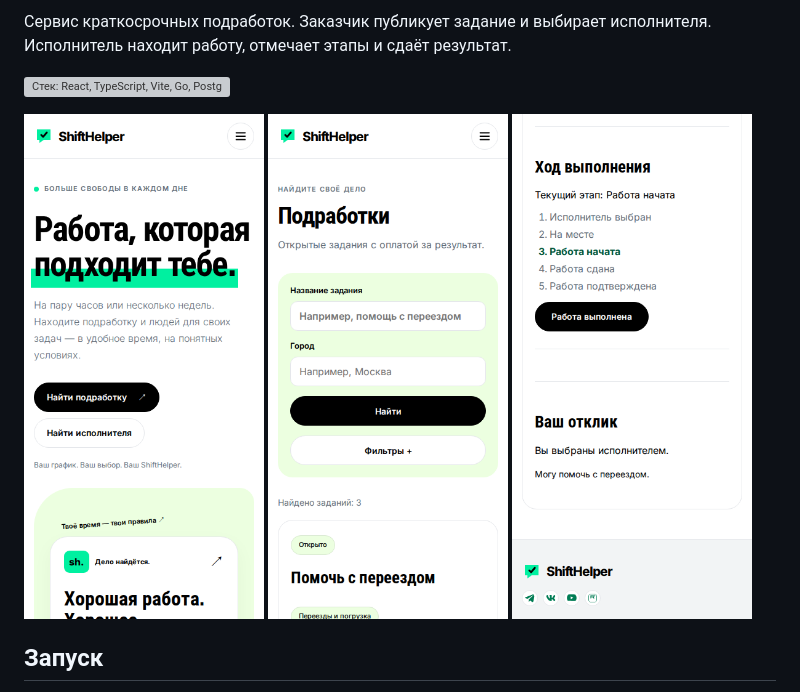
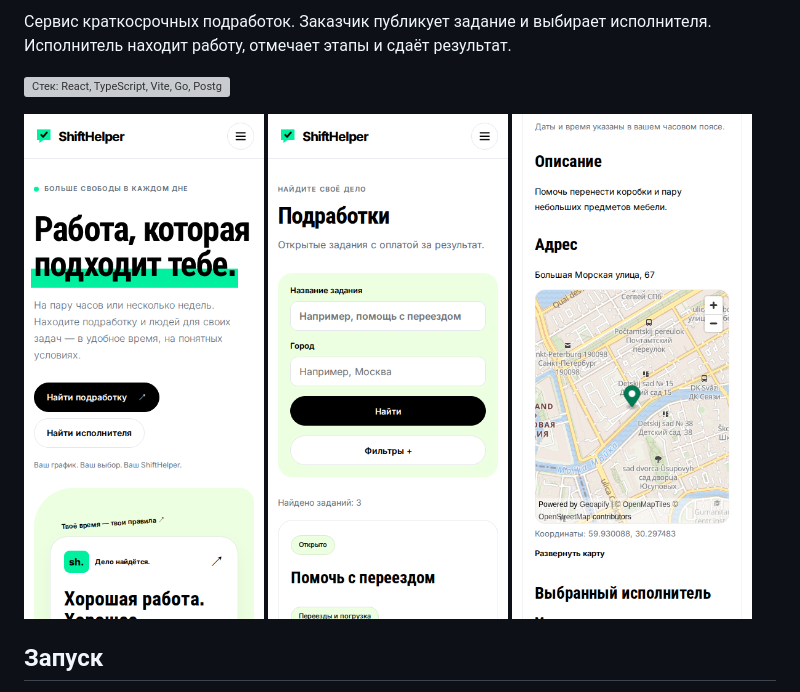
Before and after one commit to sklyar-vlad/ShiftHelper, a Markdown page: README.ru.md, the part around one of its changes. Rendered like a GitHub page; pictures changed too: docs/readme/gig-map.png (added), docs/readme/progress.png (deleted); grey boxes are pictures that could not be loaded.

Commit message:
docs: show the gig map in the README (SHI-112)

```diff
--- a/README.ru.md
+++ b/README.ru.md
@@ -11,7 +9,7 @@
 <p>
   <img src="docs/readme/home.png" width="240" alt="Главная ShiftHelper на телефоне">
   <img src="docs/readme/catalog.png" width="240" alt="Каталог подработок на телефоне">
-  <img src="docs/readme/progress.png" width="240" alt="Этапы выполнения задания глазами исполнителя">
+  <img src="docs/readme/gig-map.png" width="240" alt="Открытое задание с адресом и точкой на карте">
 </p>
 
 <!-- Место для GIF: публикация задания с точкой на карте и смена этапов в карточках обеих сторон. -->
```
Also changed, not shown: other parts of README.ru.md (+2 -2 lines), README.md (+3 -3 lines).
